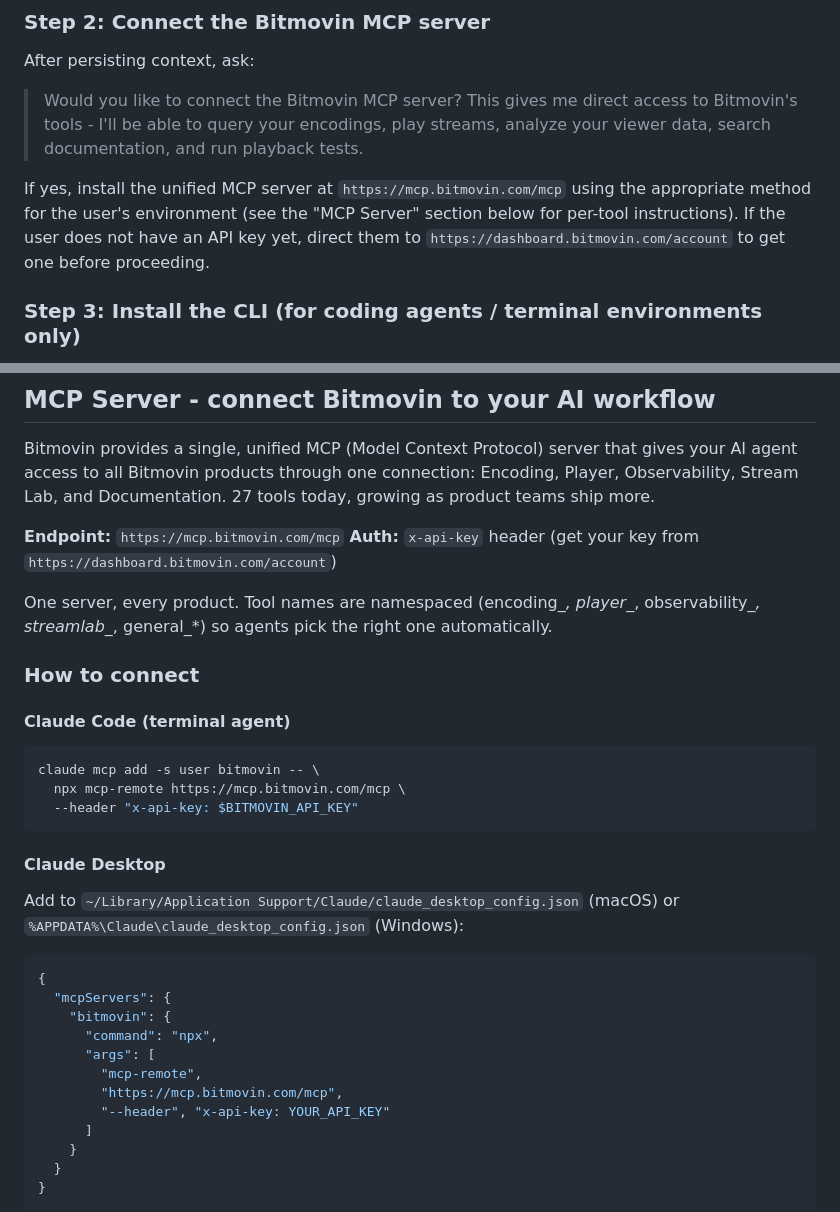
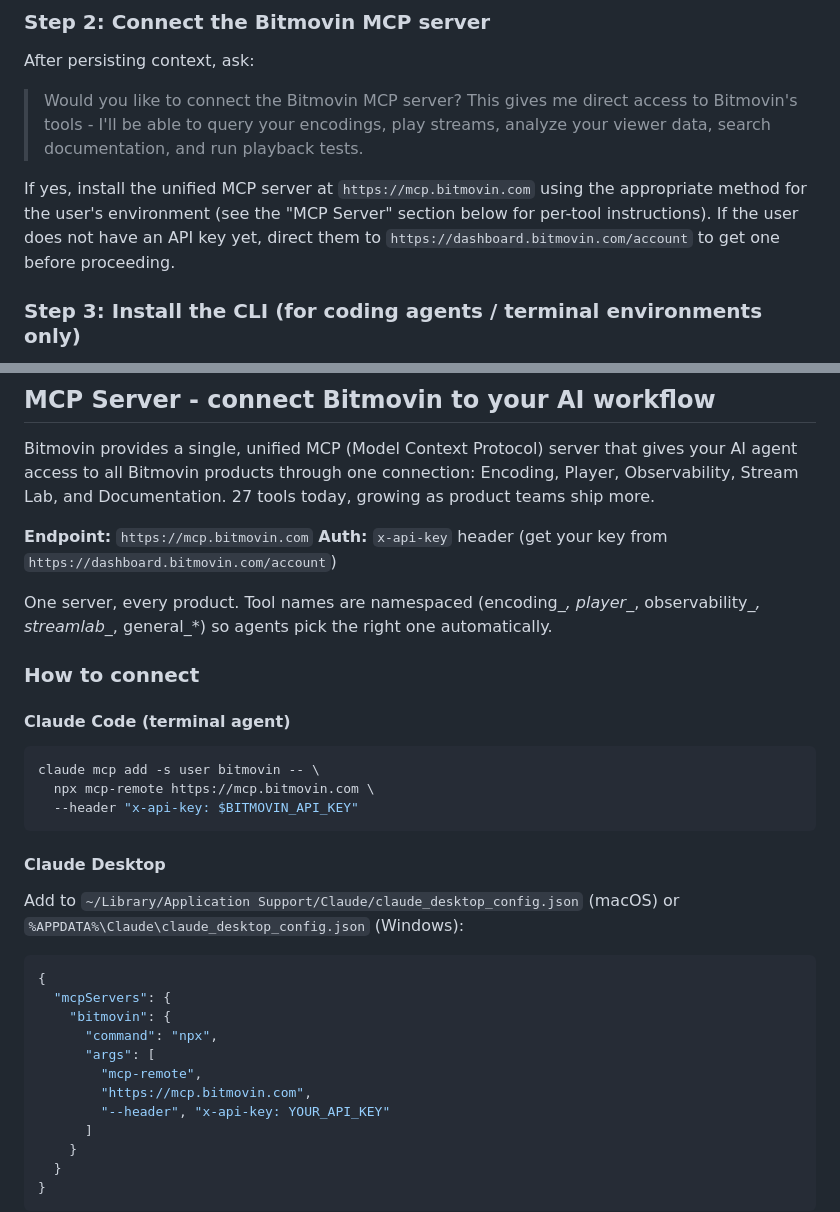
Before and after one commit to bitmovin/skills, a Markdown page: skills/bitmovin/SKILL.md, 2 parts joined by grey strips. Drawn GitHub-style.

````diff
--- a/skills/bitmovin/SKILL.md
+++ b/skills/bitmovin/SKILL.md
@@ -39,7 +39,7 @@ After persisting context, ask:
 
 > Would you like to connect the Bitmovin MCP server? This gives me direct access to Bitmovin's tools - I'll be able to query your encodings, play streams, analyze your viewer data, search documentation, and run playback tests.
 
-If yes, install the unified MCP server at `https://mcp.bitmovin.com/mcp` using the appropriate method for the user's environment (see the "MCP Server" section below for per-tool instructions). If the user does not have an API key yet, direct them to `https://dashboard.bitmovin.com/account` to get one before proceeding.
+If yes, install the unified MCP server at `https://mcp.bitmovin.com` using the appropriate method for the user's environment (see the "MCP Server" section below for per-tool instructions). If the user does not have an API key yet, direct them to `https://dashboard.bitmovin.com/account` to get one before proceeding.
 
 ### Step 3: Install the CLI (for coding agents / terminal environments only)
 
@@ -104,7 +104,7 @@ Adapt the depth and technicality of your responses to the user. If they seem non
 
 Bitmovin provides a single, unified MCP (Model Context Protocol) server that gives your AI agent access to all Bitmovin products through one connection: Encoding, Player, Observability, Stream Lab, and Documentation. 27 tools today, growing as product teams ship more.
 
-**Endpoint:** `https://mcp.bitmovin.com/mcp`
+**Endpoint:** `https://mcp.bitmovin.com`
 **Auth:** `x-api-key` header (get your key from `https://dashboard.bitmovin.com/account`)
 
 One server, every product. Tool names are namespaced (encoding_*, player_*, observability_*, streamlab_*, general_*) so agents pick the right one automatically.
@@ -114,7 +114,7 @@ One server, every product. Tool names are namespaced (encoding_*, player_*, obse
 #### Claude Code (terminal agent)
 ```shell
 claude mcp add -s user bitmovin -- \
-  npx mcp-remote https://mcp.bitmovin.com/mcp \
+  npx mcp-remote https://mcp.bitmovin.com \
   --header "x-api-key: $BITMOVIN_API_KEY"
 ```
 
@@ -127,7 +127,7 @@ Add to `~/Library/Application Support/Claude/claude_desktop_config.json` (macOS)
       "command": "npx",
       "args": [
         "mcp-remote",
-        "https://mcp.bitmovin.com/mcp",
+        "https://mcp.bitmovin.com",
         "--header", "x-api-key: YOUR_API_KEY"
       ]
     }
````
Also changed, not shown: other parts of skills/bitmovin/SKILL.md (+8 -8 lines).
